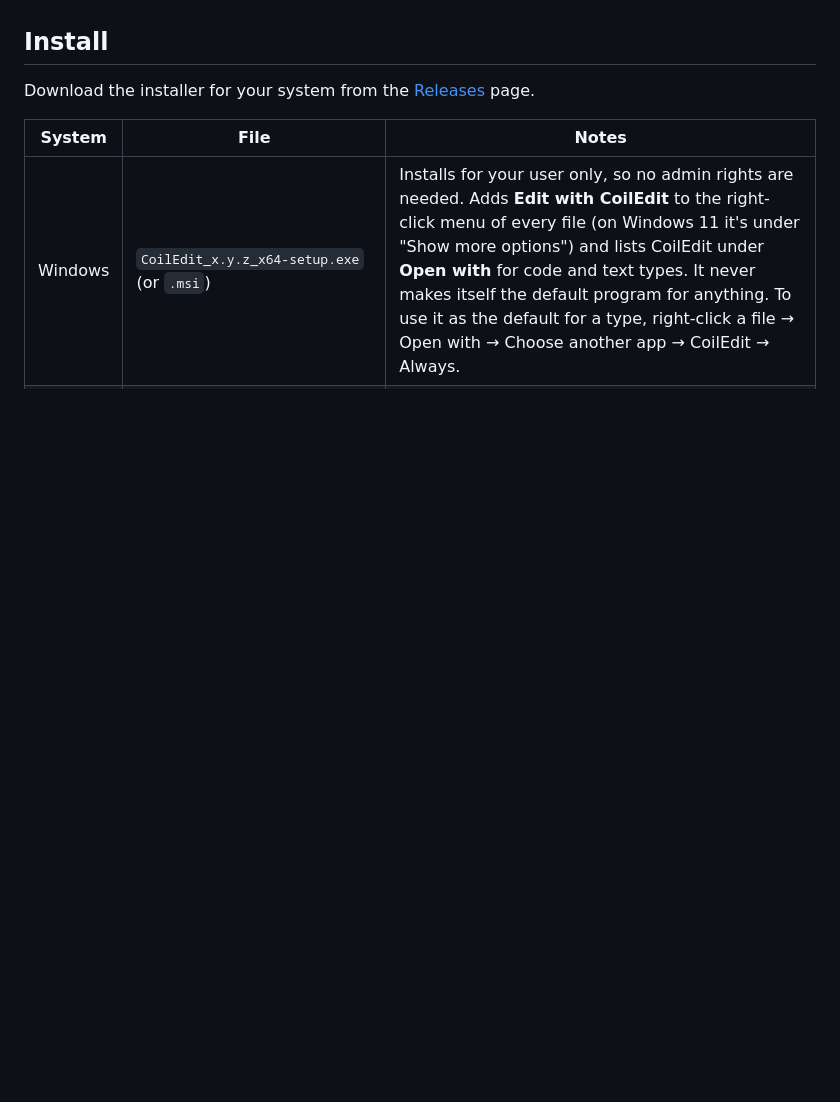
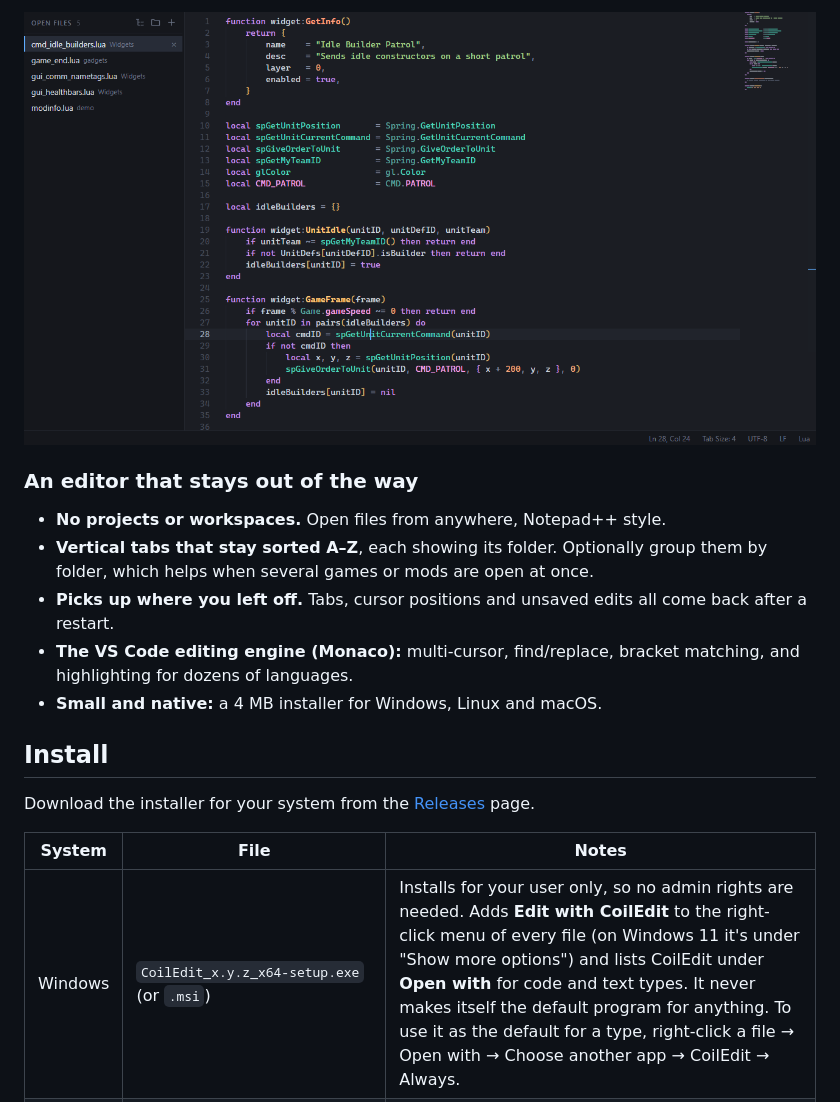
Before and after one commit to ScarylePoo/coiledit, a Markdown page: README.md, the part around one of its changes. Rendered like a GitHub page; pictures changed too: docs/screenshot-colors.png (added); blank space fills up the shorter version.

Commit message:
README: Recoil-focused intro with screenshots
Co-Authored-By: Claude Opus 5.5 <noreply@anthropic.com>

```diff
--- a/README.md
+++ b/README.md
@@ -4,3 +24,12 @@ A plain code editor: open files, edit them, close them. No projects or workspace
+![Engine callouts, callins and constants color-coded](docs/screenshot-colors.png)
+
+### An editor that stays out of the way
+
+- **No projects or workspaces.** Open files from anywhere, Notepad++ style.
+- **Vertical tabs that stay sorted A–Z**, each showing its folder. Optionally group them by folder, which helps when several games or mods are open at once.
+- **Picks up where you left off.** Tabs, cursor positions and unsaved edits all come back after a restart.
+- **The VS Code editing engine (Monaco):** multi-cursor, find/replace, bracket matching, and highlighting for dozens of languages.
+- **Small and native:** a 4 MB installer for Windows, Linux and macOS.
 
 ## Install
 
```
Also changed, not shown: other parts of README.md (+21 -1 lines), docs/screenshot-hover.png (added).
